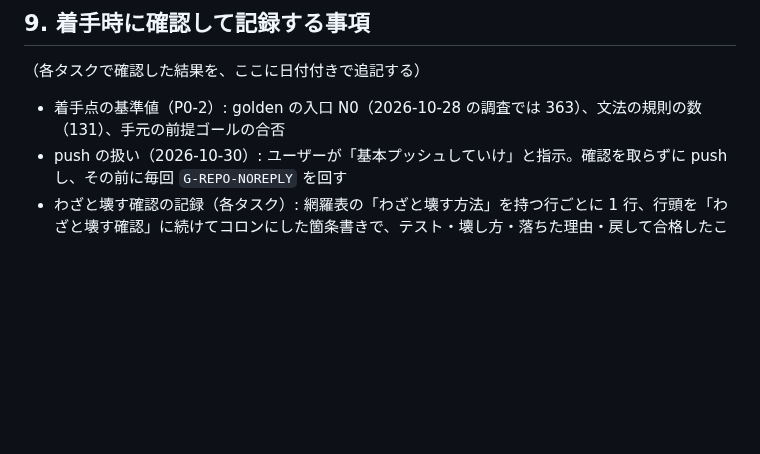
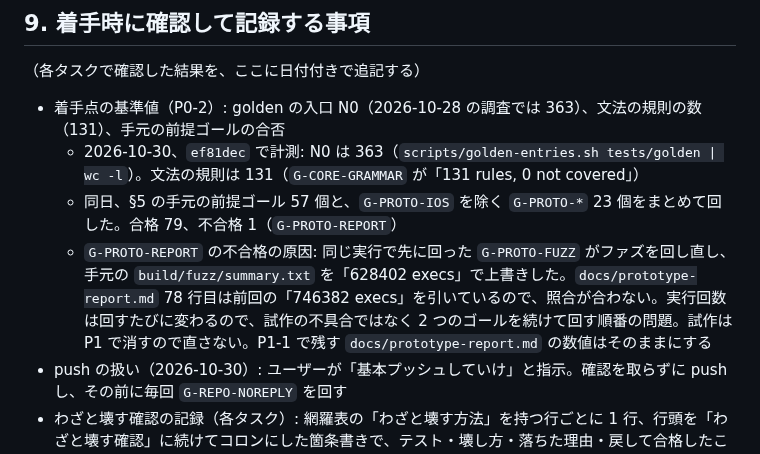
Before and after one commit to atsuki-seo/Ozen, a Markdown page: plans/ozen-syntax-refresh.md, the part around the change. Drawn GitHub-style; blank space fills up the shorter version.

Commit message:
Record the baselines of the syntax refresh plan
Co-Authored-By: Claude Opus 5.5 <noreply@anthropic.com>

```diff
--- a/plans/ozen-syntax-refresh.md
+++ b/plans/ozen-syntax-refresh.md
@@ -960,6 +960,9 @@ Claude は機械的なゴールまでを担当する。以下はユーザーが
 （各タスクで確認した結果を、ここに日付付きで追記する）
 
 - 着手点の基準値（P0-2）: golden の入口 N0（2026-10-28 の調査では 363）、文法の規則の数（131）、手元の前提ゴールの合否
+  - 2026-10-30、`ef81dec` で計測: N0 は 363（`scripts/golden-entries.sh tests/golden | wc -l`）。文法の規則は 131（`G-CORE-GRAMMAR` が「131 rules, 0 not covered」）
+  - 同日、§5 の手元の前提ゴール 57 個と、`G-PROTO-IOS` を除く `G-PROTO-*` 23 個をまとめて回した。合格 79、不合格 1（`G-PROTO-REPORT`）
+  - `G-PROTO-REPORT` の不合格の原因: 同じ実行で先に回った `G-PROTO-FUZZ` がファズを回し直し、手元の `build/fuzz/summary.txt` を「628402 execs」で上書きした。`docs/prototype-report.md` 78 行目は前回の「746382 execs」を引いているので、照合が合わない。実行回数は回すたびに変わるので、試作の不具合ではなく 2 つのゴールを続けて回す順番の問題。試作は P1 で消すので直さない。P1-1 で残す `docs/prototype-report.md` の数値はそのままにする
 - push の扱い（2026-10-30）: ユーザーが「基本プッシュしていけ」と指示。確認を取らずに push し、その前に毎回 `G-REPO-NOREPLY` を回す
 - わざと壊す確認の記録（各タスク）: 網羅表の「わざと壊す方法」を持つ行ごとに 1 行、行頭を「わざと壊す確認」に続けてコロンにした箇条書きで、テスト・壊し方・落ちた理由・戻して合格したことを書く
 - 書き直しのわざと壊す確認の記録（P5-1〜P5-7）: 書き直したテストを指すロードマップ §5.3 の行（「わざと壊す方法」を持つもの）ごとに 1 行、行頭を「書き直しのわざと壊す確認」に続けてコロンにした箇条書きで、ロードマップの S 項目と観点・テスト・壊し方・落ちた理由を書く（`check-rewrite-equivalence.py --records` が読む。D51）
```
